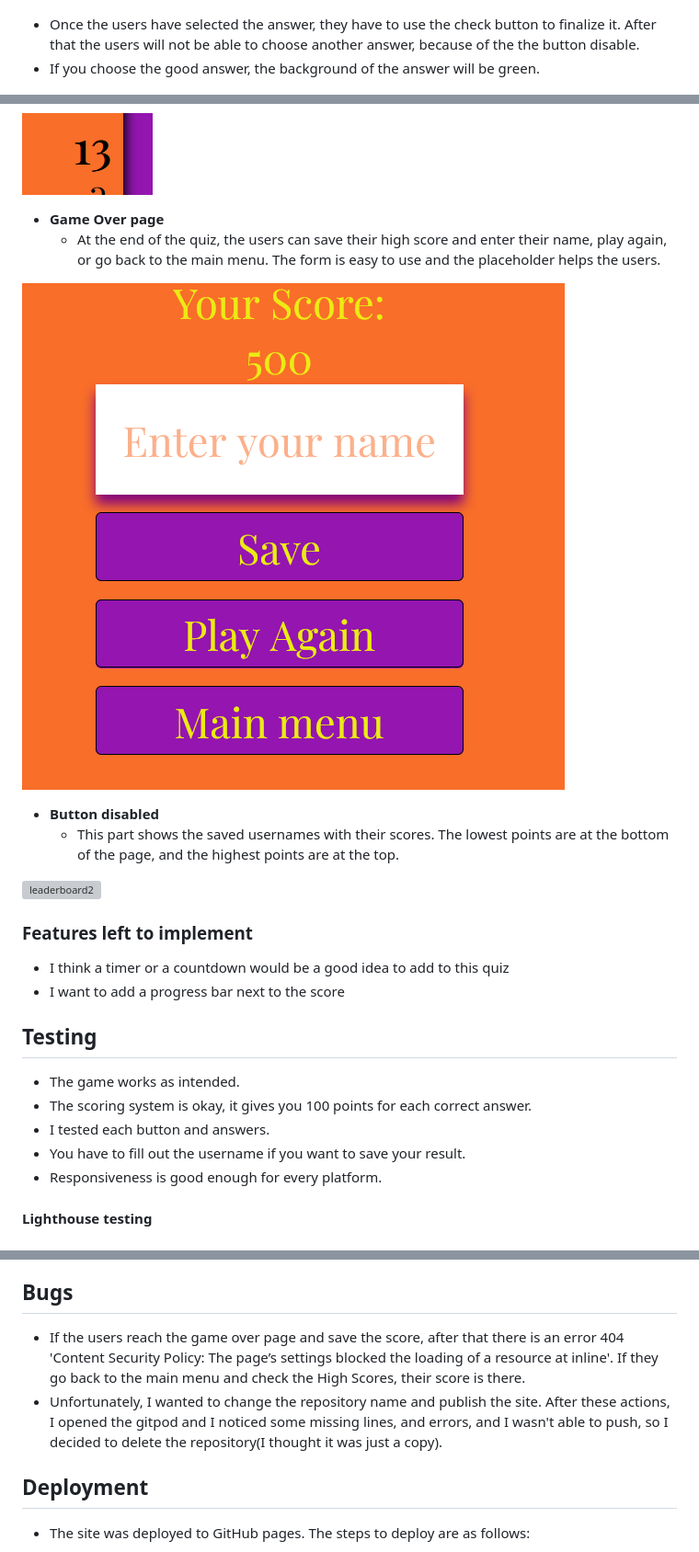
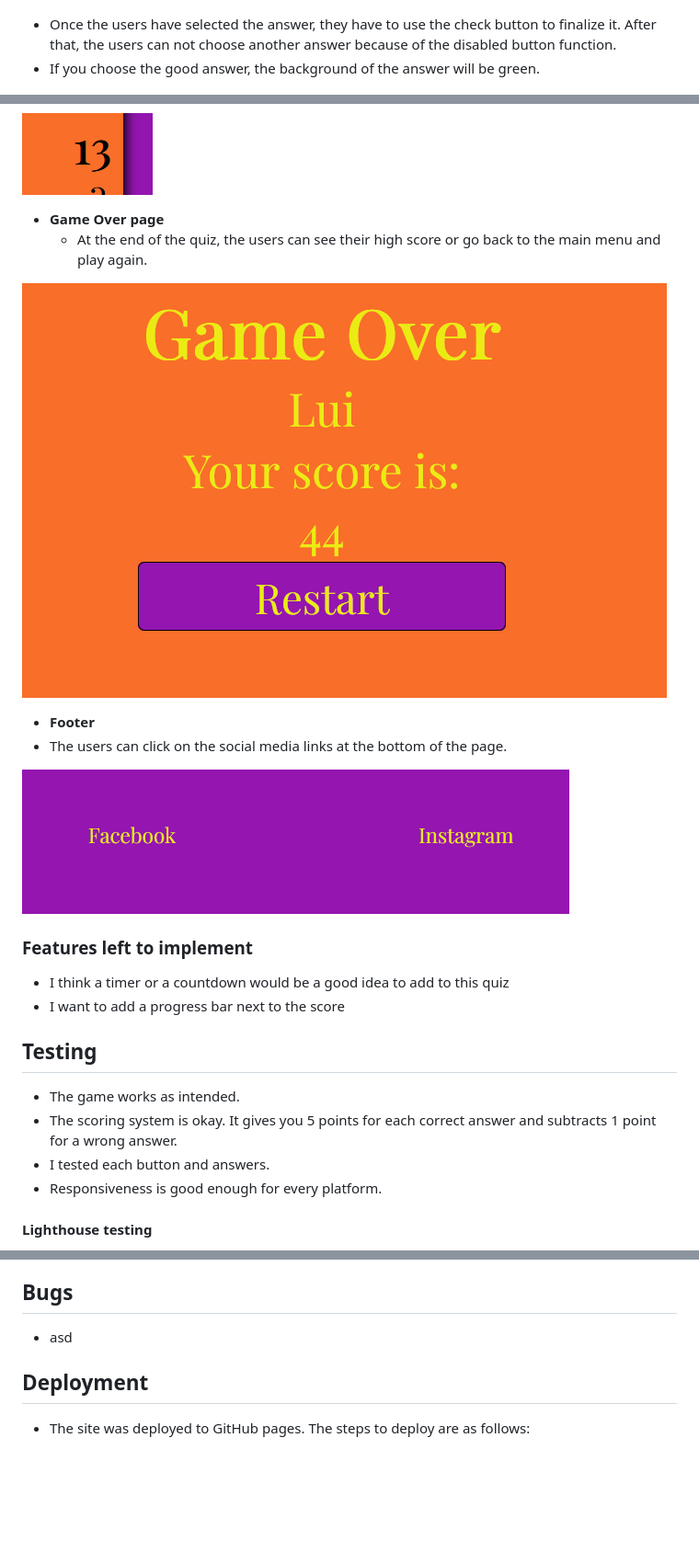
Before and after one commit to Code-Institute-Submissions/Luinen-Halloweenquiz_DecResub, a Markdown page: README.md, 3 parts joined by grey strips. Shown at 92% size. Drawn GitHub-style; pictures changed too: assets/images/footer.png (added), assets/images/game_over.png (added); blank space fills up the shorter version; grey boxes are pictures that could not be loaded.

Commit message:
add footer to readme

```diff
--- a/README.md
+++ b/README.md
@@ -26,7 +31,7 @@ I explain the website features below.
   - You can choose four different answers, and the active answer works the same as the main menu buttons.
 
 ![choices](assets/images/choices.png)
-  - Once the users have selected the answer, they have to use the check button to finalize it. After that the users will not be able to choose another answer, because of the the button disable.
+  - Once the users have selected the answer, they have to use the check button to finalize it. After that, the users can not choose another answer because of the disabled button function.
   - If you choose the good answer, the background of the answer will be green.
 
 ![correctanswer](assets/images/correctanswer.png)
@@ -42,14 +47,14 @@ I explain the website features below.
 ![score](assets/images/score.png)
 
 - **Game Over page**
-  - At the end of the quiz, the users can save their high score and enter their name, play again, or go back to the main menu. The form is easy to use and the placeholder helps the users.
+  - At the end of the quiz, the users can see their high score or go back to the main menu and play again.
 
-![gameover](assets/images/gameover.png)
+![gameover](assets/images/game_over.png)
 
-- **Button disabled**
-  - This part shows the saved usernames with their scores. The lowest points are at the bottom of the page, and the highest points are at the top.
+ - **Footer**
+  - The users can click on the social media links at the bottom of the page.
 
-![leaderboard2](assets/images/leaderboard.png)
+![footer](assets/images/footer.png)
 
 ### **Features left to implement**
 - I think a timer or a countdown would be a good idea to add to this quiz
@@ -58,9 +63,8 @@ I explain the website features below.
 ## Testing
 
   - The game works as intended.
-  - The scoring system is okay, it gives you 100 points for each correct answer.
+  - The scoring system is okay. It gives you 5 points for each correct answer and subtracts 1 point for a wrong answer.
   - I tested each button and answers.
-  - You have to fill out the username if you want to save your result.
   - Responsiveness is good enough for every platform.
 
 #### **Lighthouse testing**
@@ -119,8 +123,7 @@ I used lighthouse to check the performance of my home page for mobile devices an
 
 ## Bugs
 
-- If the users reach the game over page and save the score, after that there is an error 404 'Content Security Policy: The page’s settings blocked the loading of a resource at inline'. If they go back to the main menu and check the High Scores, their score is there.
-- Unfortunately, I wanted to change the repository name and publish the site. After these actions, I opened the gitpod and I noticed some missing lines, and errors, and I wasn't able to push, so I decided to delete the repository(I thought it was just a copy).
+- asd
 
 ## Deployment
 
```
Also changed, not shown: other parts of README.md (+5 -2 lines), assets/images/username.png (added), 1 other file.
